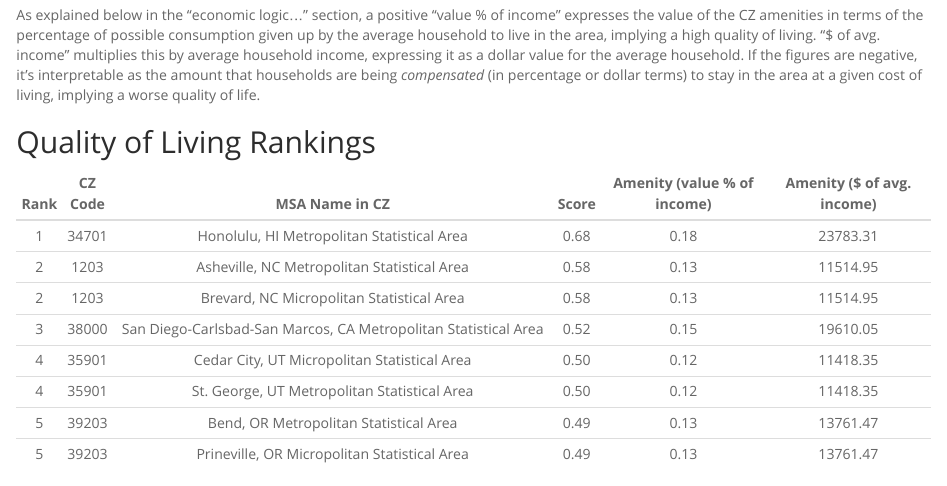
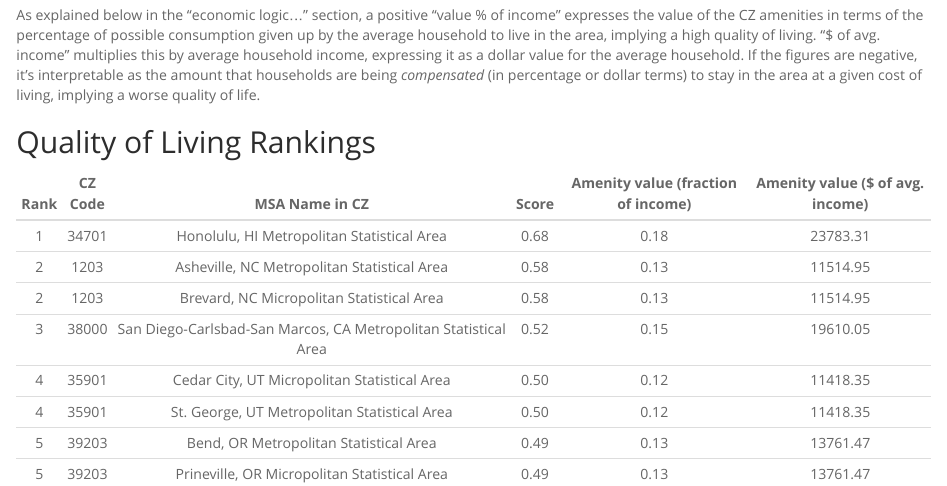
Before and after one commit to rcberg/urban-econ, an R Markdown document (reports/presentations/city_quality_of_life_report.Rmd): the page in a window 1100 px wide, from 400 px down. The pictures show the output file reports/presentations/city_quality_of_life_report.html that the author committed with the source, opened offline.

Commit message:
corrected pct vs fraction

````diff
--- a/reports/presentations/city_quality_of_life_report.Rmd
+++ b/reports/presentations/city_quality_of_life_report.Rmd
@@ -29,7 +29,7 @@ As explained below in the "economic logic..." section, a positive "value \% of i
 
 ```{r qol_table, echo=F}
 qol_rankings %>%
-  knitr::kable( col.names = c("Rank","CZ Code","MSA Name in CZ","Score","Amenity (value % of income)","Amenity ($ of avg. income)") ,
+  knitr::kable( col.names = c("Rank","CZ Code","MSA Name in CZ","Score","Amenity value (fraction of income)","Amenity value ($ of avg. income)") ,
          align="c",
          digits=2)
 ```
````
Also changed, not shown: reports/presentations/city_quality_of_life_report.html.
